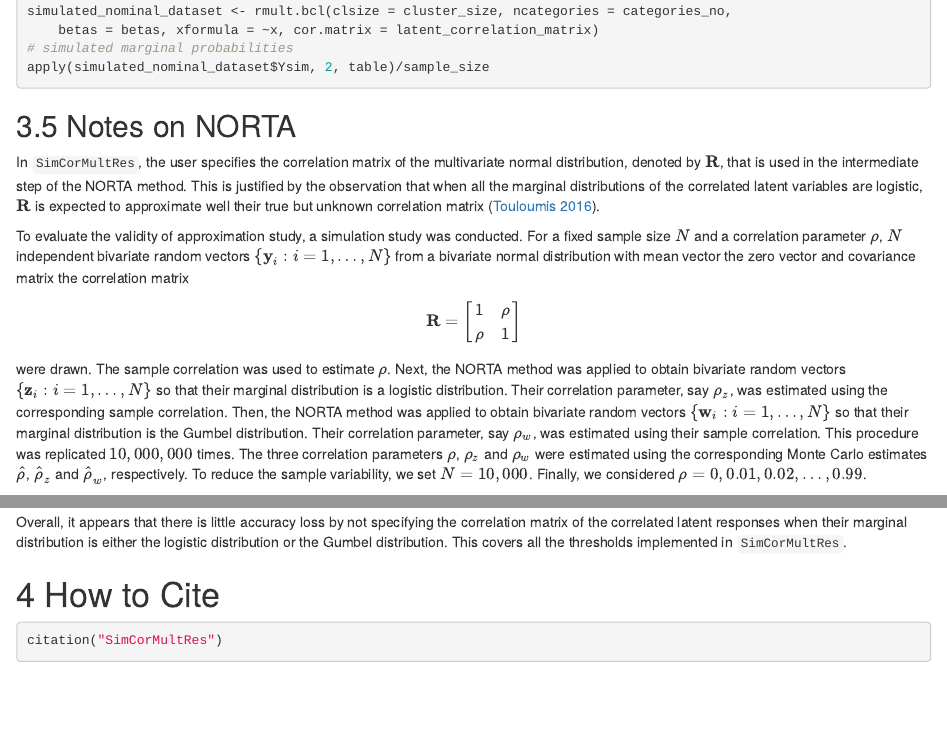
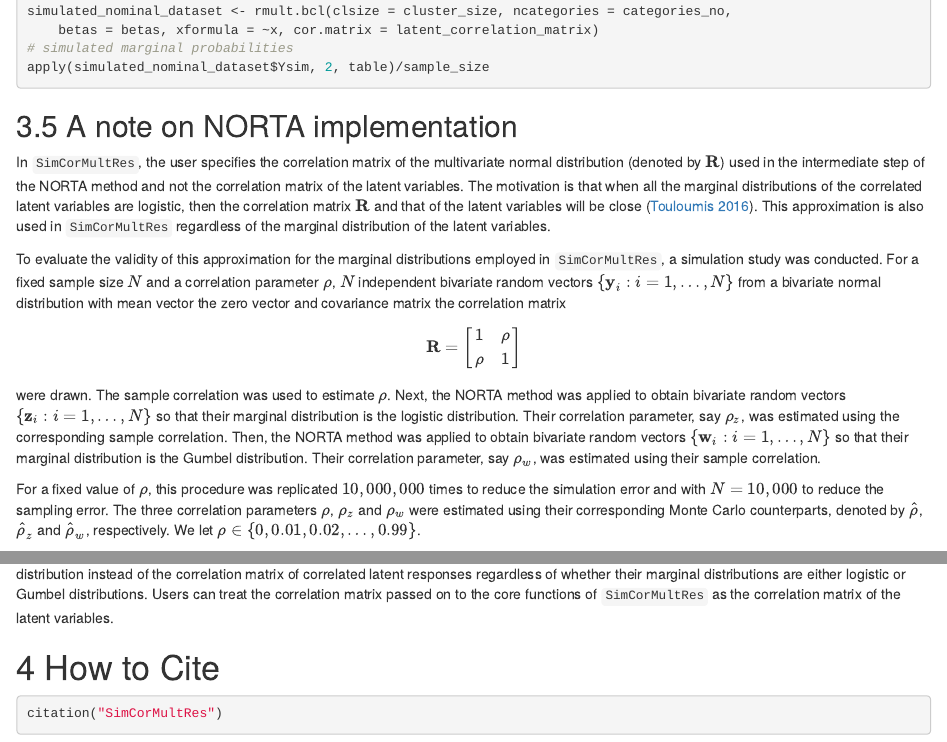
Before and after one commit to AnestisTouloumis/SimCorMultRes, an R Markdown document (vignettes/SimCorMultRes.Rmd): the page in a window 1100 px wide, from 9430 px down, and a second part further down, joined at a grey line. Rendered offline with R 4.5, knitr and Pandoc, with nearby package versions; the code chunks are not run, so their results and figures are left out.

Commit message:
230608: preparing for release

````diff
--- a/vignettes/SimCorMultRes.Rmd
+++ b/vignettes/SimCorMultRes.Rmd
@@ -471,18 +471,18 @@ apply(simulated_nominal_dataset$Ysim, 2, table) / sample_size
 ```
 
 
-## Notes on NORTA
+## A note on NORTA implementation
 
-In `SimCorMultRes`, the user specifies the correlation matrix of the multivariate normal distribution, denoted by $\mathbf R$, that is used in the intermediate step of the NORTA method. This is justified by the observation that when all the marginal distributions of the correlated latent variables are logistic, $\mathbf R$ is expected to approximate well their true but unknown correlation matrix [@Touloumis2016].
+In `SimCorMultRes`, the user specifies the correlation matrix of the multivariate normal distribution (denoted by $\mathbf R$) used in the intermediate step of the NORTA method and not the correlation matrix of the latent variables. The motivation is that when all the marginal distributions of the correlated latent variables are logistic, then the correlation matrix $\mathbf R$ and that of the latent variables will be close [@Touloumis2016]. This approximation is also used in `SimCorMultRes` regardless of the marginal distribution of the latent variables.
 
 
-To evaluate the validity of approximation study, a simulation study was conducted. For a fixed sample size $N$ and a correlation parameter $\rho$, $N$ independent bivariate random vectors $\{\mathbf y_{i}: i = 1, \ldots, N \}$ from a bivariate normal distribution with mean vector the zero vector and covariance matrix the correlation matrix
+To evaluate the validity of this approximation for the marginal distributions employed in `SimCorMultRes`, a simulation study was conducted. For a fixed sample size $N$ and a correlation parameter $\rho$, $N$ independent bivariate random vectors $\{\mathbf y_{i}: i = 1, \ldots, N \}$ from a bivariate normal distribution with mean vector the zero vector and covariance matrix the correlation matrix
 \[
 \mathbf R = \begin{bmatrix}
 1 & \rho\\
 \rho & 1
 \end{bmatrix}
 \]
-were drawn. The sample correlation was used to estimate $\rho$. Next, the NORTA method was applied to obtain bivariate random vectors $\{\mathbf z_{i}: i = 1, \ldots, N \}$ so that their marginal distribution is a logistic distribution. Their correlation parameter, say $\rho_{z}$, was estimated using the corresponding sample correlation. Then, the NORTA method was applied to obtain bivariate random vectors $\{\mathbf w_{i}: i = 1, \ldots, N \}$ so that their marginal distribution is the Gumbel distribution. Their correlation parameter, say $\rho_{w}$, was estimated using their sample correlation. This procedure was replicated $10,000,000$ times. The three correlation parameters $\rho$, $\rho_z$ and $\rho_w$ were estimated using the corresponding Monte Carlo estimates $\widehat{\rho}$, $\widehat{\rho}_z$ and $\widehat{\rho}_w$, respectively. To reduce the sample variability, we set $N=10,000$. Finally, we considered $\rho= 0, 0.01,0.02,\ldots, 0.99$.
+were drawn. The sample correlation was used to estimate $\rho$. Next, the NORTA method was applied to obtain bivariate random vectors $\{\mathbf z_{i}: i = 1, \ldots, N \}$ so that their marginal distribution is the logistic distribution. Their correlation parameter, say $\rho_{z}$, was estimated using the corresponding sample correlation. Then, the NORTA method was applied to obtain bivariate random vectors $\{\mathbf w_{i}: i = 1, \ldots, N \}$ so that their marginal distribution is the Gumbel distribution. Their correlation parameter, say $\rho_{w}$, was estimated using their sample correlation.
 
-The dataframe `simulation` contains the true correlation parameter $\rho$ and the Monte Carlo estimates $\widehat{\rho}$, $\widehat{\rho}_z$ and $\widehat{\rho}_w$ of the simulation study. As expected, $\widehat{\rho} \approx \rho$ regardless of the strength of the correlation parameter. For the logistic case, the average difference between $\rho$ and $\widehat{\rho}_z$ is `r rho = simulation$rho; logistic = simulation$logistic; round(mean(rho - logistic), 4)`, taking the maximum value of `r round(max(rho - logistic), 4)` at $\rho = `r rho[which.max(rho - logistic)]`$. Thus, $\rho$ appears to approximate $\rho_{z}$ 2 decimal points.  For the Gumbel case, the average difference between $\rho$ and $\widehat{\rho}_w$ is `r gumbel = simulation$gumbel; round(mean(rho - gumbel), 4)`, taking the maximum value of `r round(max(rho - gumbel), 4)` at $\rho = `r rho[which.max(rho - gumbel)]`$. Again, $\rho$ appears to approximate $\rho_{w}$ but there is some accuracy loss compared to $\rho_{z}$.
+For a fixed value of $\rho$, this procedure was replicated $10,000,000$ times to reduce the simulation error and with $N=10,000$ to reduce the sampling error. The three correlation parameters $\rho$, $\rho_z$ and $\rho_w$ were estimated using their corresponding Monte Carlo counterparts, denoted by $\widehat{\rho}$, $\widehat{\rho}_z$ and $\widehat{\rho}_w$, respectively. We let $\rho \in \{ 0, 0.01,0.02,\ldots, 0.99\}$.
@@ -502,7 +504,7 @@ legend("topright", legend = c("Normal", "Logistic", "Gumbel"),
 title(main = paste("Difference between true and simulated correlation"))
 ```
 
-Overall, it appears that there is little accuracy loss by not specifying the correlation matrix of the correlated latent responses when their marginal distribution is either the logistic distribution or the Gumbel distribution. This covers all the thresholds implemented in `SimCorMultRes`.
+Overall, there is little accuracy loss by specifying the correlation matrix of the multivariate normal distribution in the intermediate step of the NORTA distribution instead of the correlation matrix of correlated latent responses regardless of whether their marginal distributions are either logistic or Gumbel distributions. Users can treat the correlation matrix passed on to the core functions of `SimCorMultRes` as the correlation matrix of the latent variables.
 
 
 # How to Cite
````
Also changed, not shown: R/SimCorMultRes-data.R (+14 -9 lines), README.Rmd (+1 -1 lines), README.md, vignettes/SimCorMultRes.Rmd (2 more changed lines), 4 other files.
